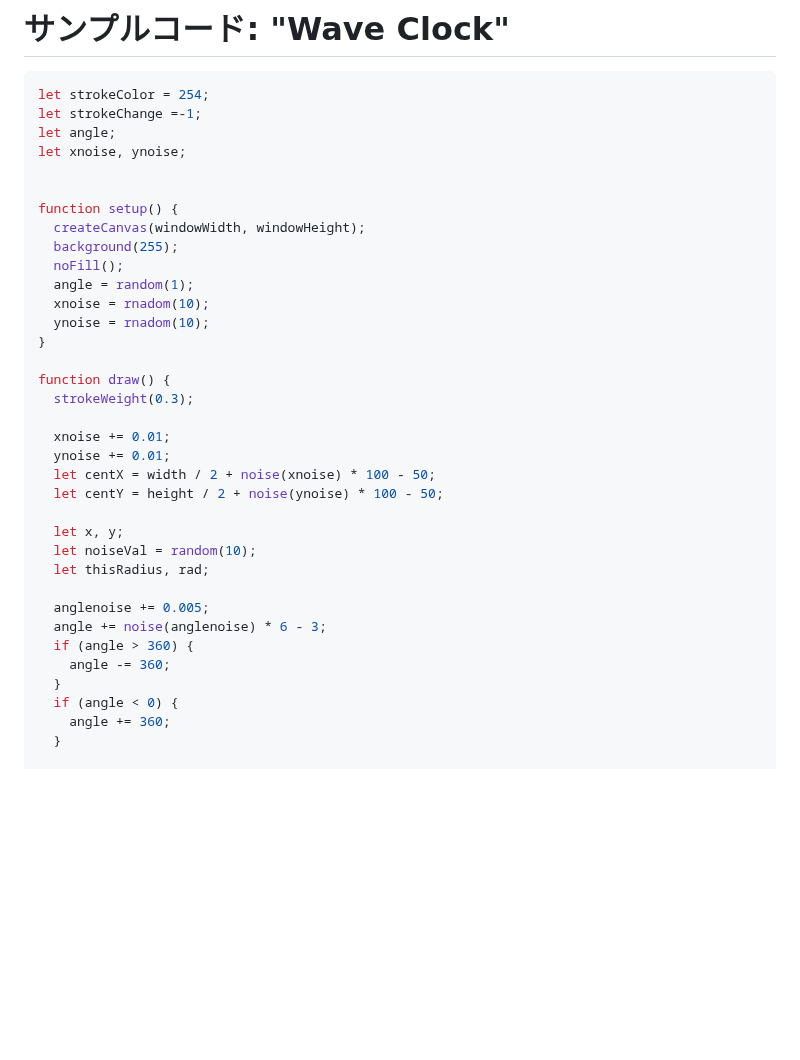
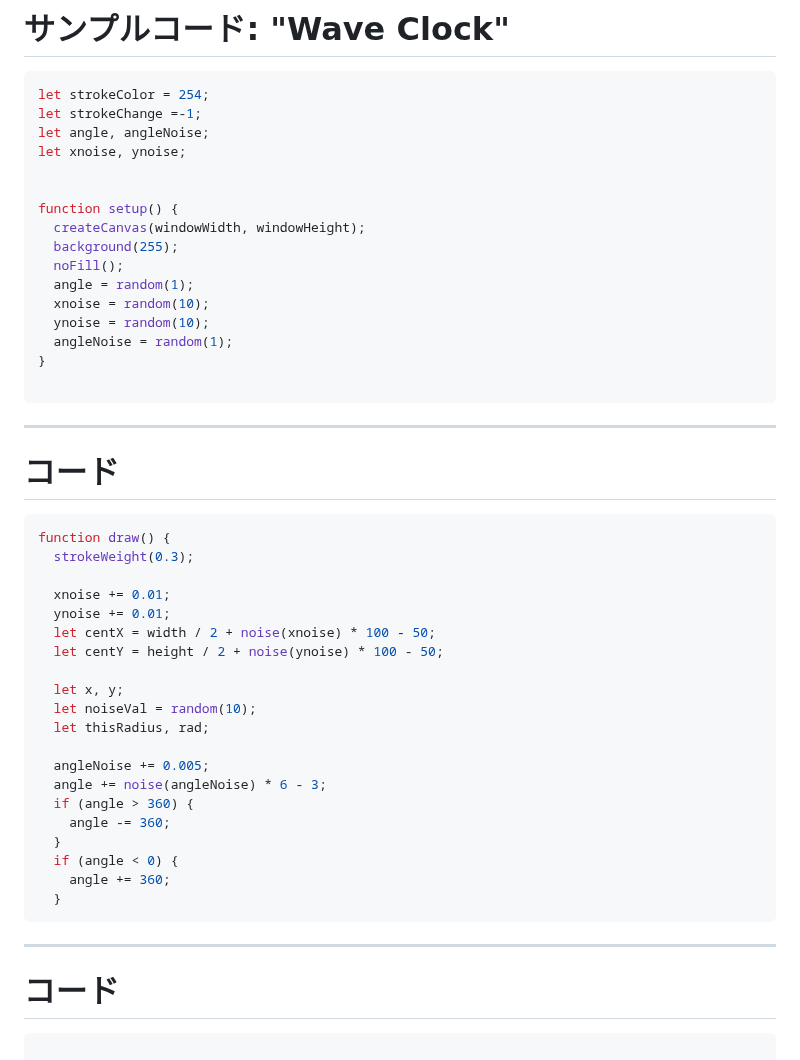
Before and after one commit to kkeeth/vantan-techford-p5js-slide, a Markdown page: slides/19.md, the part around the change. Rendered like a GitHub page; blank space fills up the shorter version.

Commit message:
fix: omitted codes

````diff
--- a/slides/19.md
+++ b/slides/19.md
@@ -407,7 +407,7 @@ function draw() {
 ```js
 let strokeColor = 254;
 let strokeChange =-1;
-let angle;
+let angle, angleNoise;
 let xnoise, ynoise;
 
 
@@ -416,10 +416,18 @@ function setup() {
   background(255);
   noFill();
   angle = random(1);
-  xnoise = rnadom(10);
-  ynoise = rnadom(10);
+  xnoise = random(10);
+  ynoise = random(10);
+  angleNoise = random(1);
 }
 
+```
+
+---
+
+# コード
+
+```js
 function draw() {
   strokeWeight(0.3);
 
@@ -432,14 +440,21 @@ function draw() {
   let noiseVal = random(10);
   let thisRadius, rad;
 
-  anglenoise += 0.005;
-  angle += noise(anglenoise) * 6 - 3;
+  angleNoise += 0.005;
+  angle += noise(angleNoise) * 6 - 3;
   if (angle > 360) {
     angle -= 360;
   }
   if (angle < 0) {
     angle += 360;
   }
+```
+
+---
+
+# コード
+
+```js
 
   strokeColor += strokeChange;
   if (strokeColor > 254) {
````
